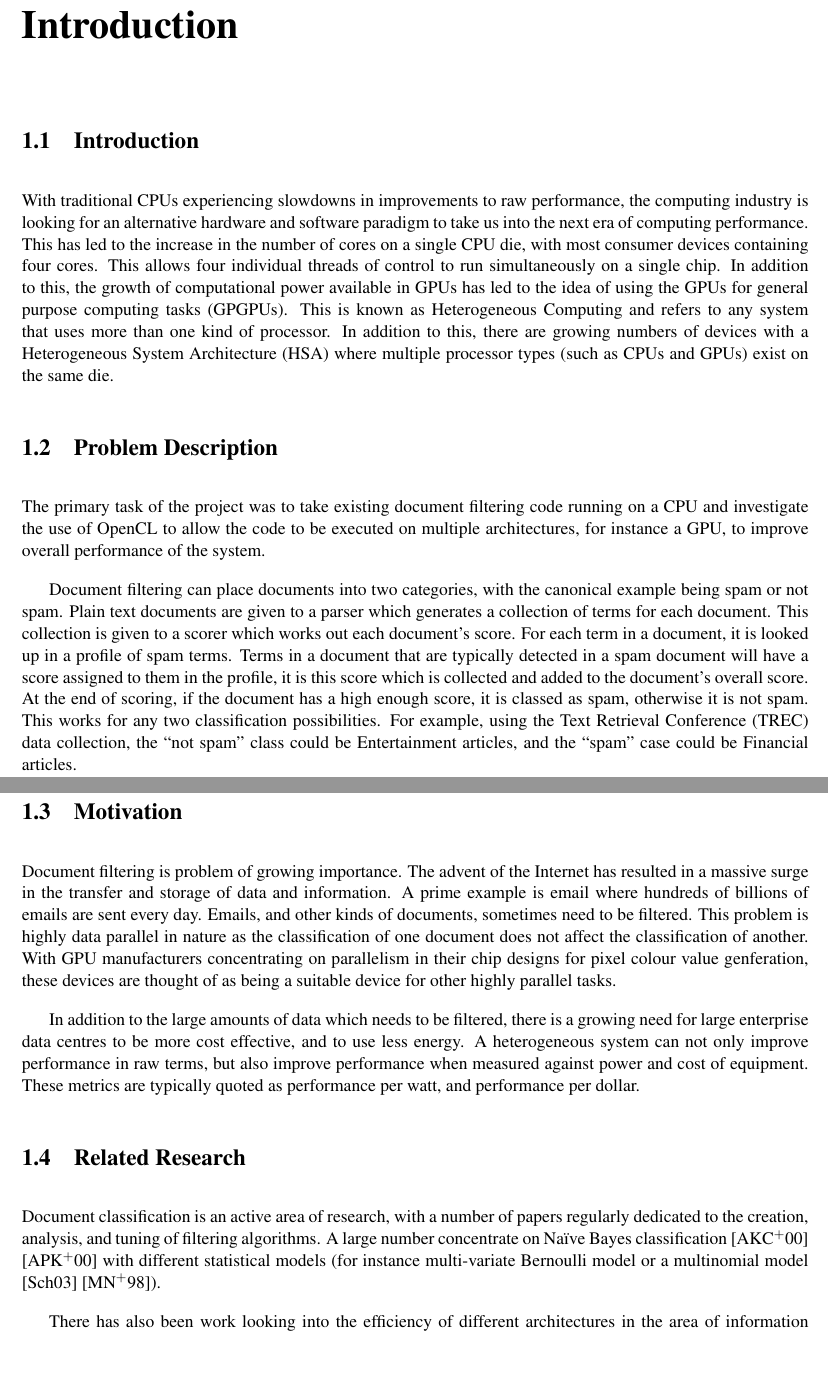
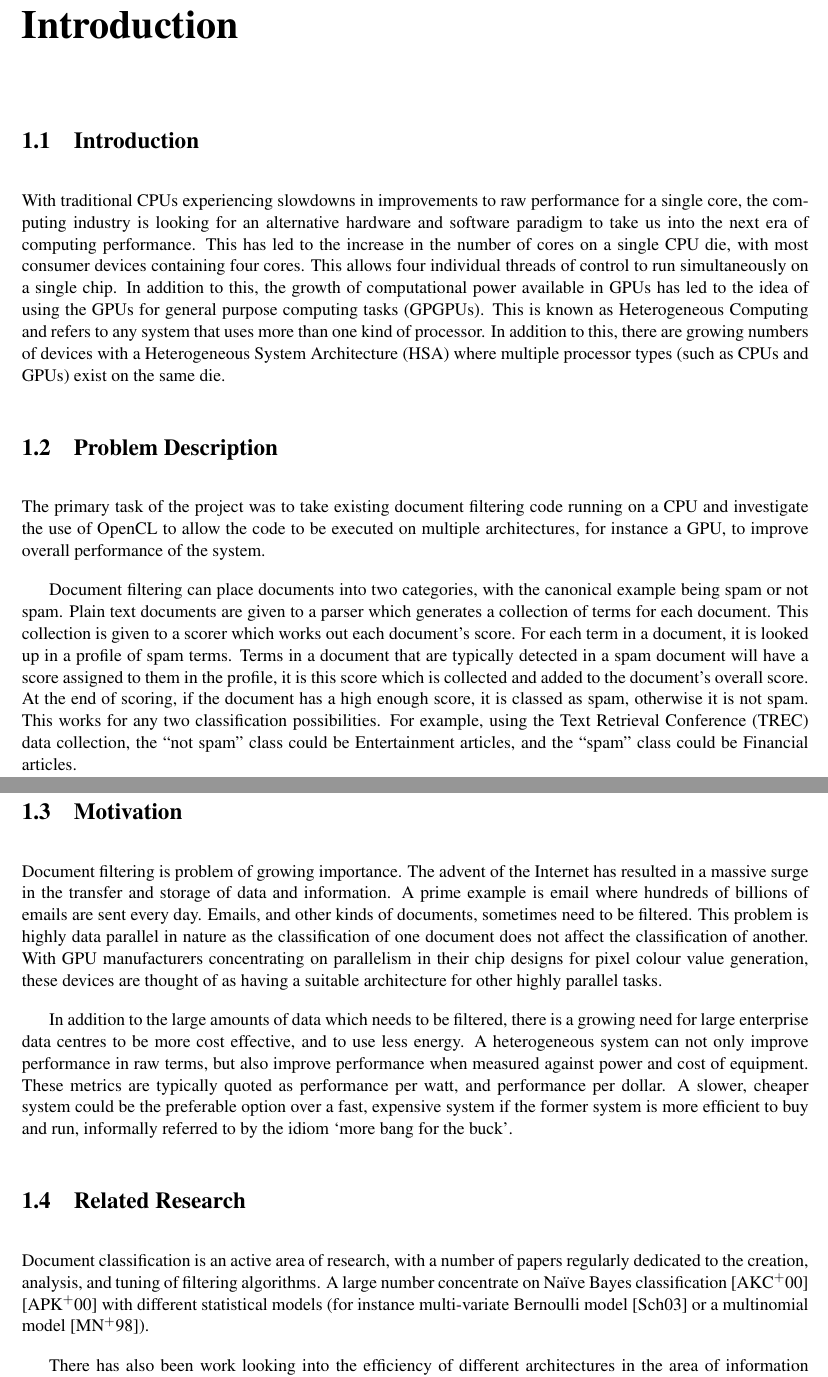
Before and after one commit to jessr92/Level4Project, a LaTeX thesis (Dissertation/1002536r-Document-Filtering.tex, which reads Dissertation/includes/introduction.tex): two parts of pages 7 and 8 of 39, joined at a grey line, cut so that both start at the same text, the shorter picture padded with empty space. Compiled offline with pdfLaTeX.

Commit message:
Minor refactor of introduction

```diff
--- a/Dissertation/includes/introduction.tex
+++ b/Dissertation/includes/introduction.tex
@@ -1,17 +1,17 @@
 \section{Introduction}
 
-With traditional CPUs experiencing slowdowns in improvements to raw performance,
-the computing industry is looking for an alternative hardware and software
-paradigm to take us into the next era of computing performance. This has led to
-the increase in the number of cores on a single CPU die, with most consumer
-devices containing four cores. This allows four individual threads of control to
-run simultaneously on a single chip. In addition to this, the growth of
-computational power available in GPUs has led to the idea of using the GPUs for
-general purpose computing tasks (GPGPUs). This is known as Heterogeneous
-Computing and refers to any system that uses more than one kind of processor. In
-addition to this, there are growing numbers of devices with a Heterogeneous
-System Architecture (HSA) where multiple processor types (such as CPUs and GPUs)
-exist on the same die.
+With traditional CPUs experiencing slowdowns in improvements to raw performance
+for a single core, the computing industry is looking for an alternative hardware
+and software paradigm to take us into the next era of computing performance.
+This has led to the increase in the number of cores on a single CPU die, with
+most consumer devices containing four cores. This allows four individual threads
+of control to run simultaneously on a single chip. In addition to this, the
+growth of computational power available in GPUs has led to the idea of using the
+GPUs for general purpose computing tasks (GPGPUs). This is known as
+Heterogeneous Computing and refers to any system that uses more than one kind of
+processor. In addition to this, there are growing numbers of devices with a
+Heterogeneous System Architecture (HSA) where multiple processor types (such as
+CPUs and GPUs) exist on the same die.
 
 \section{Problem Description}
 
@@ -31,7 +31,7 @@ At the end of scoring, if the document has a high enough score, it is classed as
 spam, otherwise it is not spam. This works for any two classification
 possibilities. For example, using the Text Retrieval Conference (TREC) data
 collection, the ``not spam'' class could be Entertainment articles, and the
-``spam'' case could be Financial articles.
+``spam'' class could be Financial articles.
 
 \section{Motivation}
 
@@ -42,15 +42,17 @@ sent every day. Emails, and other kinds of documents, sometimes need to be
 filtered. This problem is highly data parallel in nature as the classification
 of one document does not affect the classification of another. With GPU
 manufacturers concentrating on parallelism in their chip designs for pixel
-colour value genferation, these devices are thought of as being a suitable device
-for other highly parallel tasks.
+colour value generation, these devices are thought of as having a suitable
+architecture for other highly parallel tasks.
 
 In addition to the large amounts of data which needs to be filtered, there is a
 growing need for large enterprise data centres to be more cost effective, and to
 use less energy. A heterogeneous system can not only improve performance in raw
 terms, but also improve performance when measured against power and cost of
 equipment. These metrics are typically quoted as performance per watt, and
-performance per dollar.
+performance per dollar. A slower, cheaper system could be the preferable option
+over a fast, expensive system if the former system is more efficient to buy and
+run, informally referred to by the idiom `more bang for the buck'.
 
 \section{Related Research}
 \label{sec:relatedResearch}
@@ -59,8 +61,8 @@ Document classification is an active area of research, with a number of papers
 regularly dedicated to the creation, analysis, and tuning of filtering
 algorithms. A large number concentrate on Na{\"{\i}}ve Bayes classification
 \cite{androutsopoulos2000evaluation} \cite{androutsopoulos2000learning}  with
-different statistical models (for instance multi-variate Bernoulli model or a
-multinomial model \cite{Schneider:2003:CEM:1067807.1067848}
+different statistical models (for instance multi-variate Bernoulli model
+\cite{Schneider:2003:CEM:1067807.1067848} or a multinomial model
 \cite{mccallum1998comparison}).
 
 There has also been work looking into the efficiency of different architectures
```
